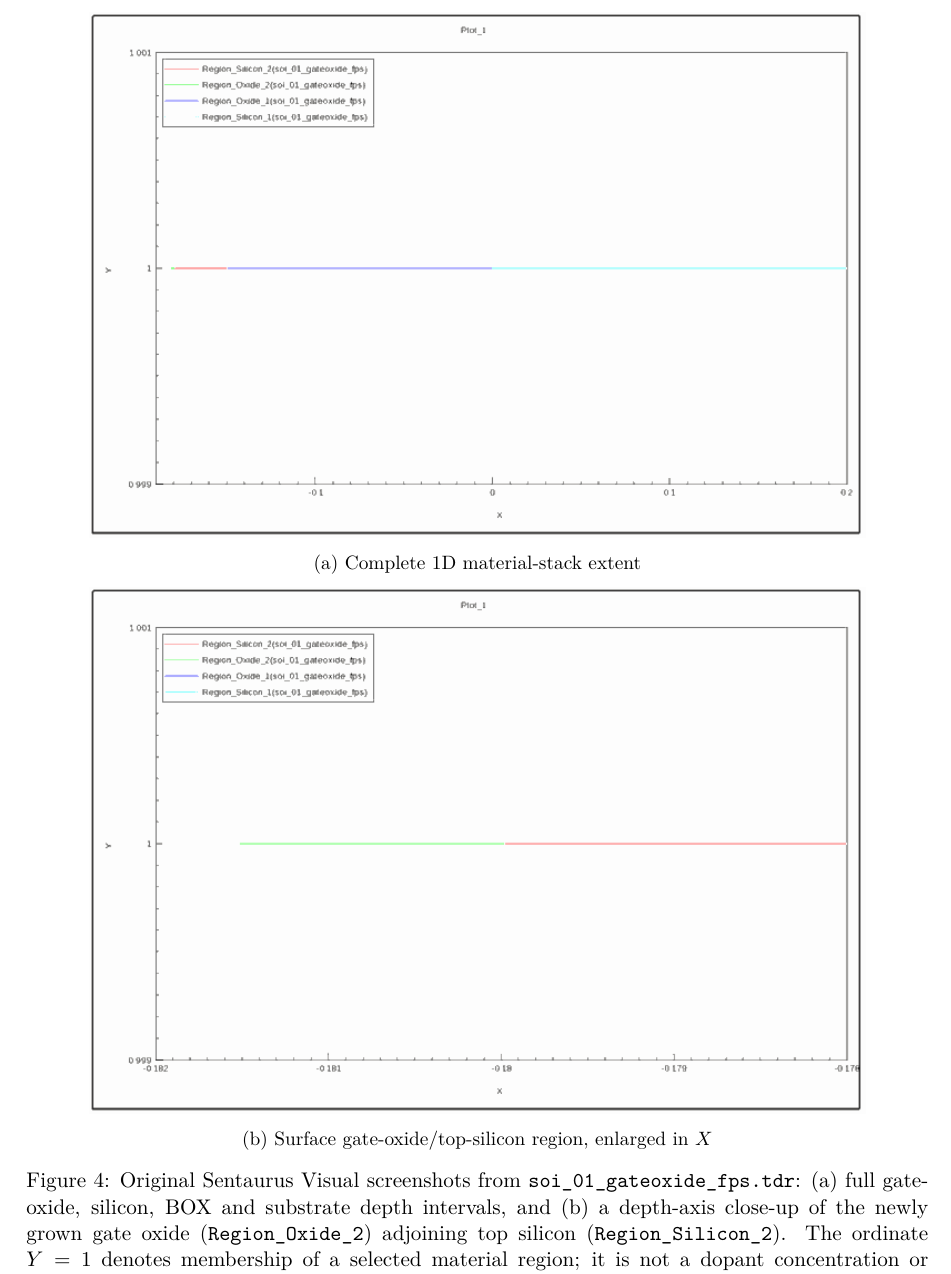
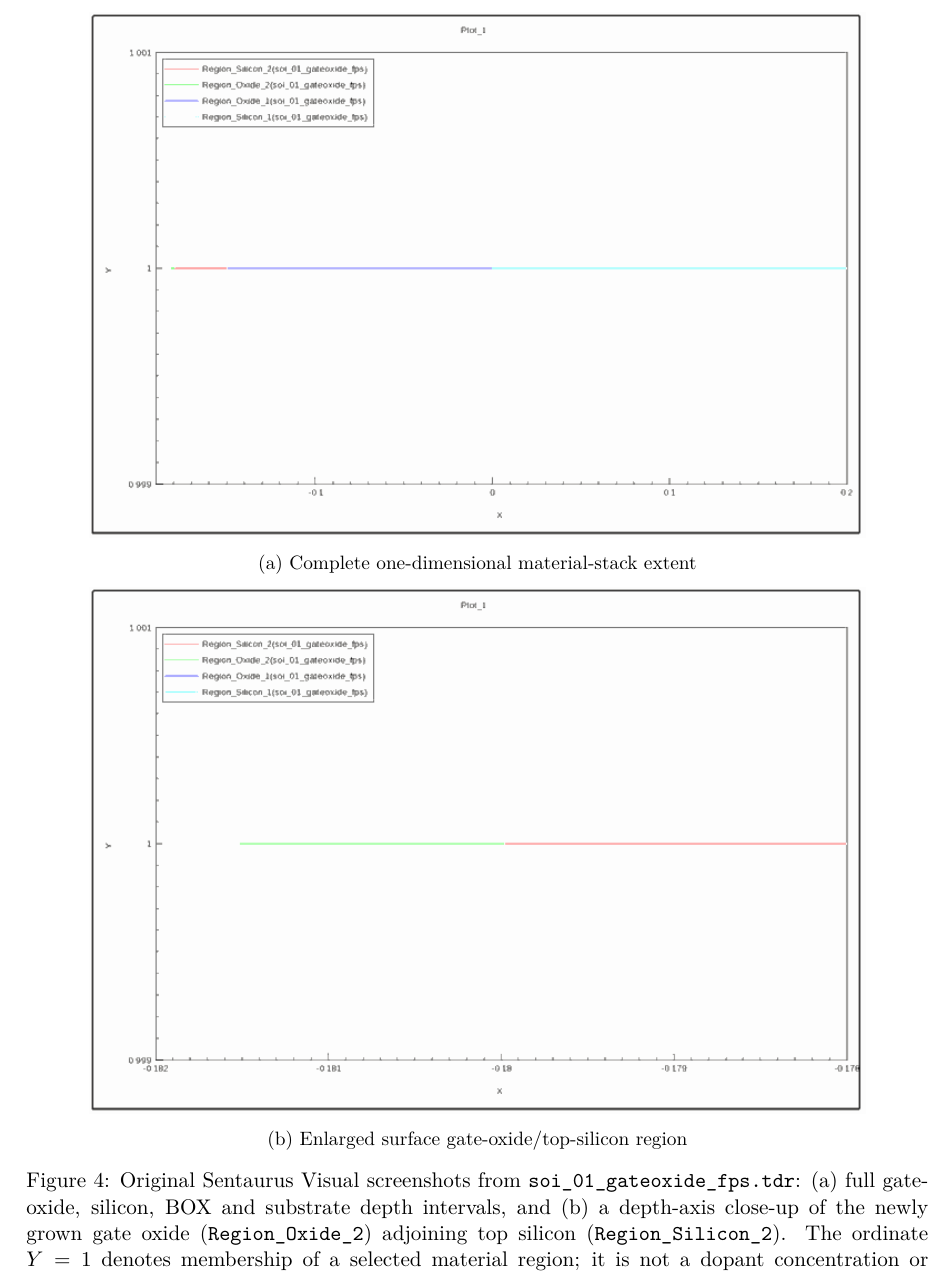
Before and after one commit to Makise-okabe/EE4435_report, a LaTeX paper (main.tex, which reads sections/part1_gateoxide_svisual_screenshots.tex): part of page 6 of 33, cut so that both start at the same text. Compiled offline with pdfLaTeX.

Commit message:
Fix gate-oxide evidence subfigure label placement verified by LaTeX smoke test

```diff
--- a/sections/part1_gateoxide_svisual_screenshots.tex
+++ b/sections/part1_gateoxide_svisual_screenshots.tex
@@ -1,15 +1,12 @@
 \begin{figure}[!htbp]
 \centering
 \includegraphics[width=.86\linewidth]{figures/01_gateoxide_full_svisual.png}
-
-\smallskip
-{\small (a) Complete 1D material-stack extent}
-
+\par\smallskip
+{\small (a) Complete one-dimensional material-stack extent}\par
 \medskip
 \includegraphics[width=.86\linewidth]{figures/01_gateoxide_zoom_svisual.png}
-
-\smallskip
-{\small (b) Surface gate-oxide/top-silicon region, enlarged in $X$}
+\par\smallskip
+{\small (b) Enlarged surface gate-oxide/top-silicon region}\par
 
 \caption{Original Sentaurus Visual screenshots from
 \texttt{soi\_01\_gateoxide\_fps.tdr}:
```
